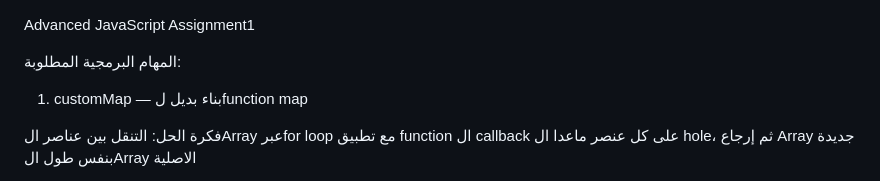
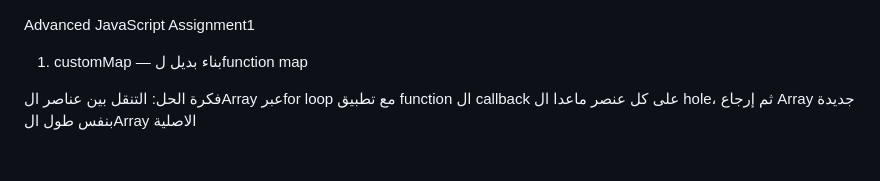
Before and after one commit to osama-dev-2/Advanced-JavaScript, a Markdown page: Assignment_1/PROBLEMS.md, the part around the change. Rendered like a GitHub page; blank space fills up the shorter version.

Commit message:
JavaScript Assignment

```diff
--- a/Assignment_1/PROBLEMS.md
+++ b/Assignment_1/PROBLEMS.md
@@ -1,6 +1,4 @@
 Advanced JavaScript Assignment1
-
-المهام البرمجية المطلوبة:
 
 1. customMap — بناء بديل لfunction map
 
```
